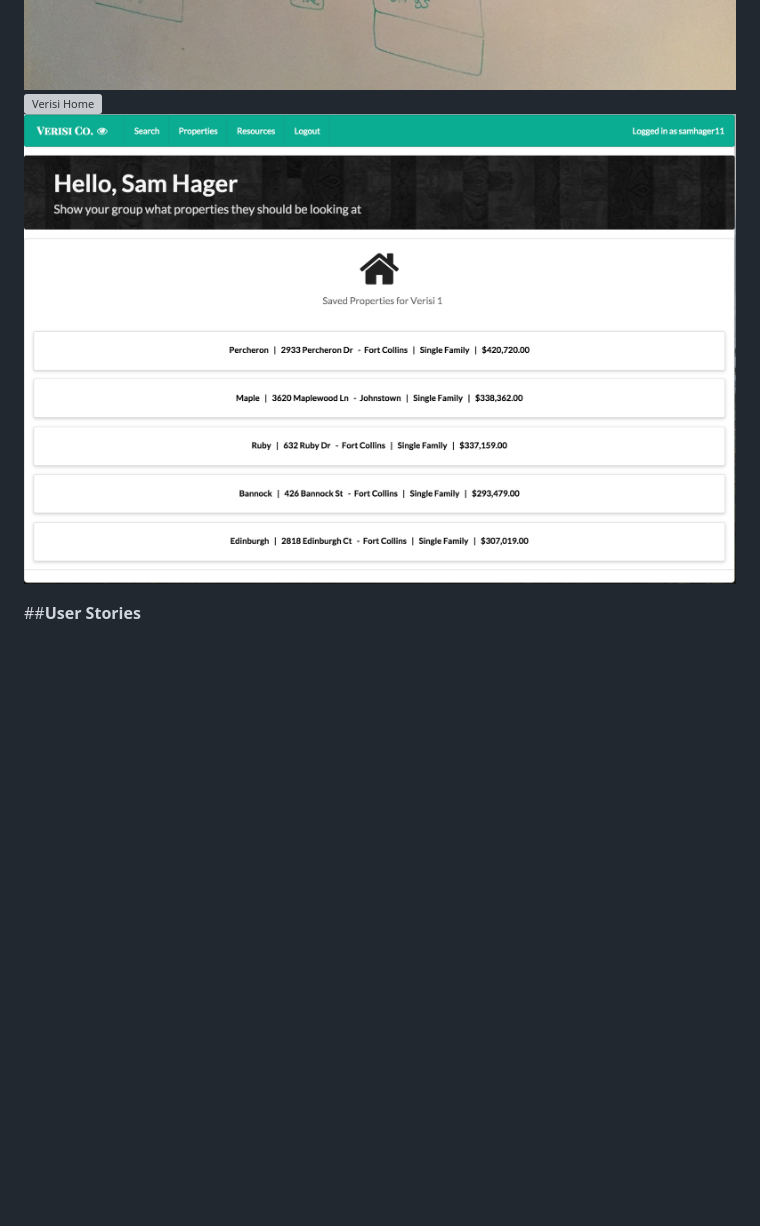
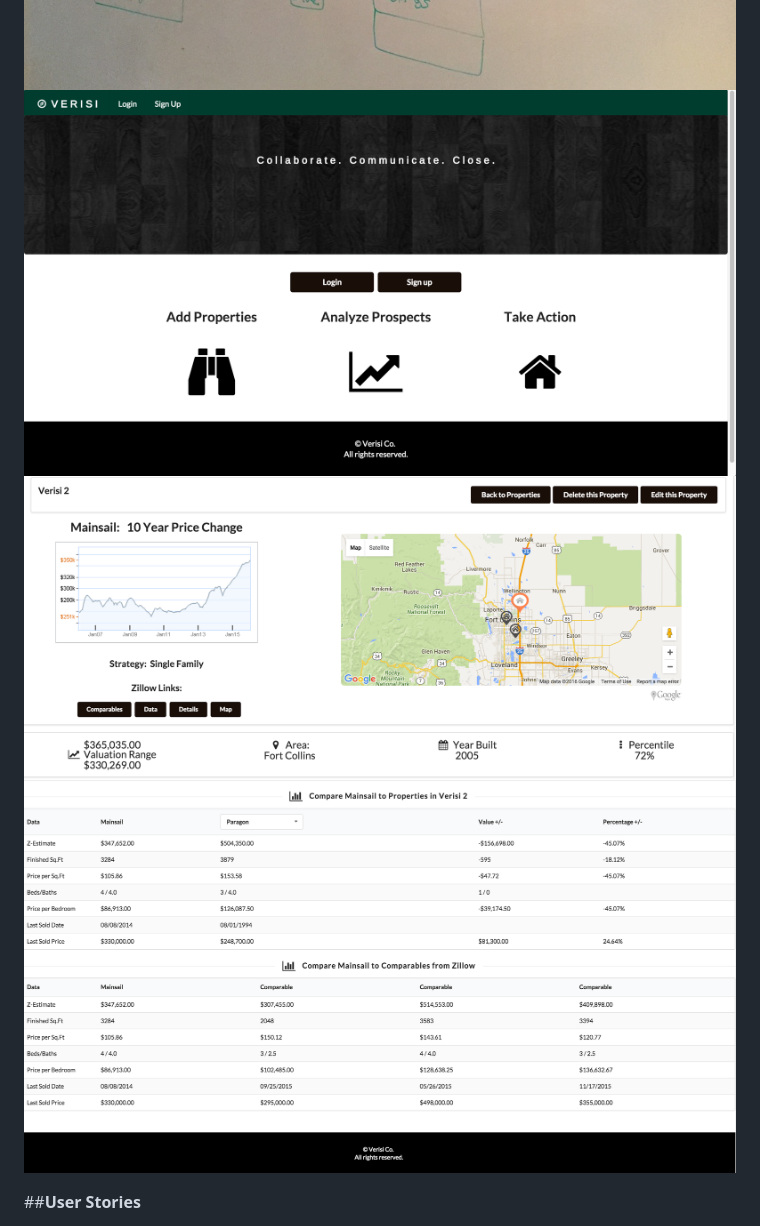
Before and after one commit to samhager11/Verisi-Co., a Markdown page: README.md, the part around the change. Drawn GitHub-style; pictures changed too: Readme-images/Verisi_home.png (added), Readme-images/Verisi_map.png (added), Readme-images/Verisi_tables.png (added); blank space fills up the shorter version; grey boxes are pictures that could not be loaded.

```diff
--- a/README.md
+++ b/README.md
@@ -36,8 +36,9 @@ Additional npm packages were installed to aid the construction of the applicatio
 
 ![Verisi Wireframe](./Readme-images/Schema_WireFrame.jpg)
 ![Verisi UX](./Readme-images/UX_Design.jpg)
-![Verisi Home](./Readme-images/Home_Page.png)
-![Verisi Properties](./Readme-images/Properties_Page.png)
+![Verisi Home](./Readme-images/Verisi_home.png)
+![Verisi Properties](./Readme-images/Verisi_map.png)
+![Verisi Properties](./Readme-images/Verisi_tables.png)
 
 ##**User Stories**
 
```
Also changed, not shown: Readme-images/Verisi_login.png (added), Readme-images/Verisi_props.png (added), Readme-images/Verisi_search.png (added), 4 other files.
